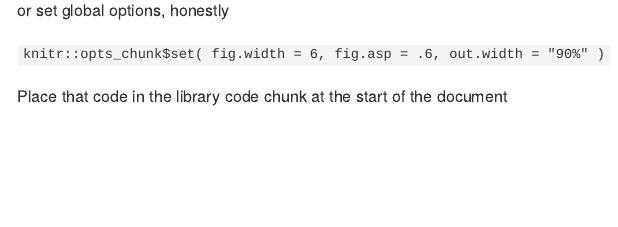
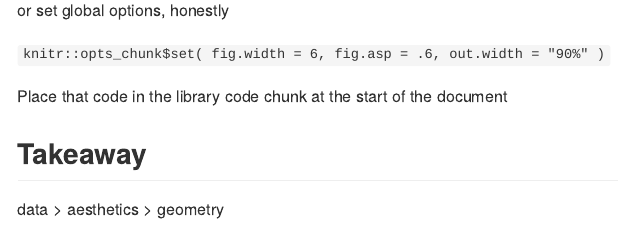
Before and after one commit to r-killian/viz_and_eda, an R Markdown document (vizualization_i.Rmd): the page in a window 1100 px wide, from 13760 px down. The pictures show the output file vizualization_i.md that the author committed with the source, drawn offline in the style of GitHub.

Commit message:
takeaway

```diff
--- a/vizualization_i.Rmd
+++ b/vizualization_i.Rmd
@@ -193,3 +193,7 @@ fig.width = 6,
 )`
 
 Place that code in the library code chunk at the start of the document
+
+## Takeaway
+
+data > aesthetics > geometry
```
Also changed, not shown: vizualization_i.md.
